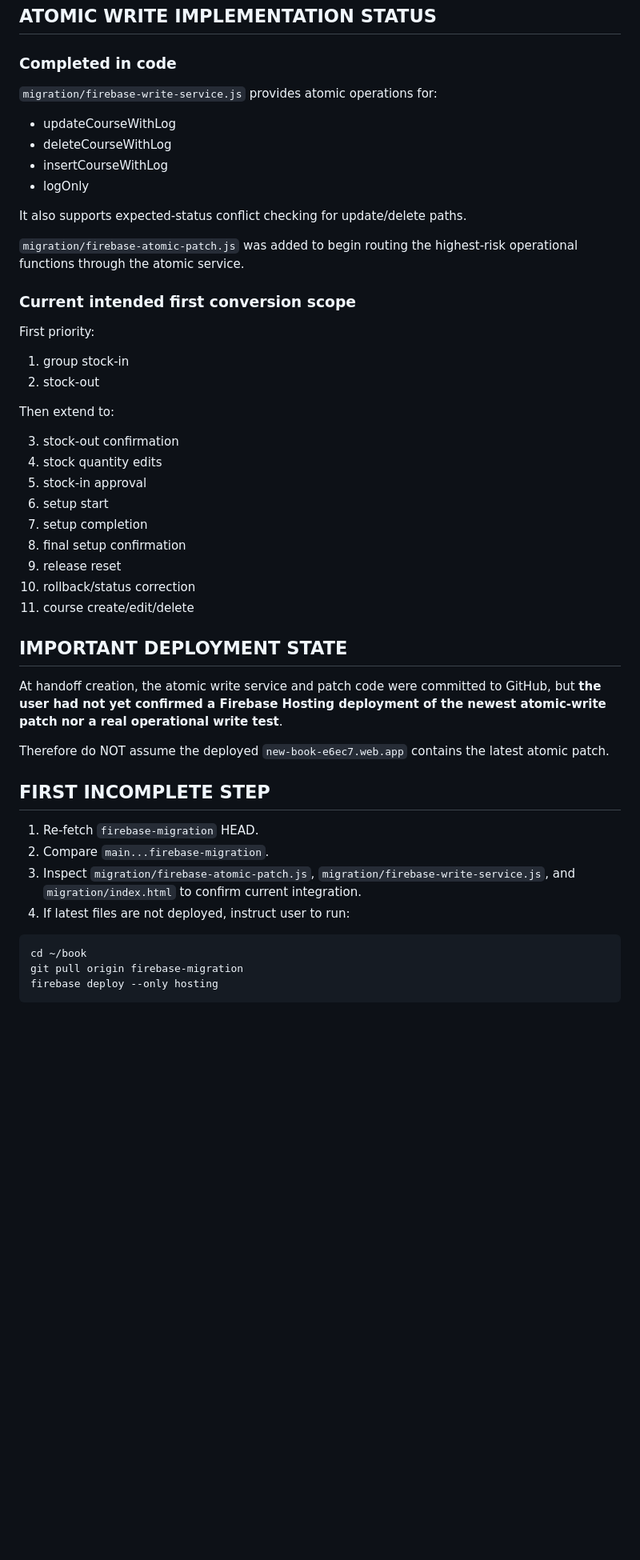
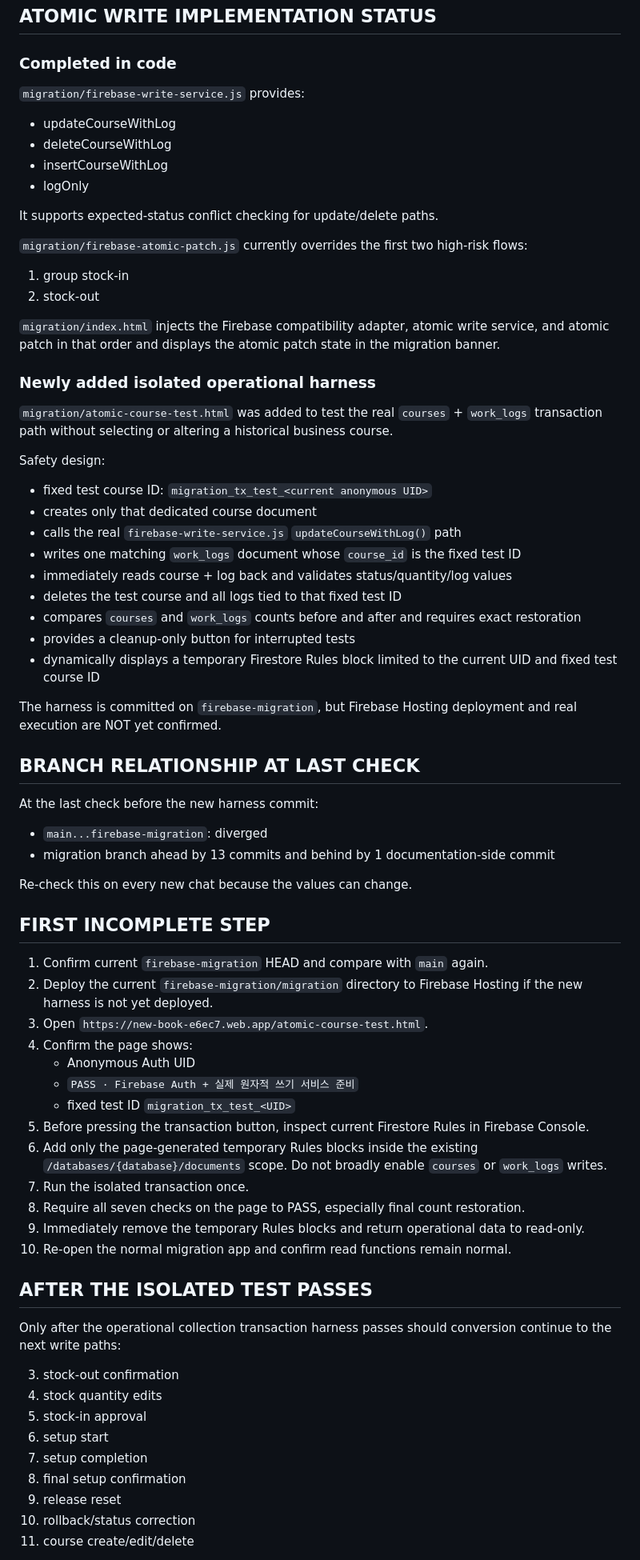
Before and after one commit to kfcccpro-ship-it/book, a Markdown page: PROJECT_STATUS.md, the part around one of its changes. Shown at 80% size. Drawn GitHub-style; blank space fills up the shorter version.

Commit message:
docs: record isolated atomic transaction harness

````diff
--- a/PROJECT_STATUS.md
+++ b/PROJECT_STATUS.md
@@ -126,25 +90,68 @@ Target Firebase design:
 
 ### Completed in code
 
-`migration/firebase-write-service.js` provides atomic operations for:
+`migration/firebase-write-service.js` provides:
 
 - updateCourseWithLog
 - deleteCourseWithLog
 - insertCourseWithLog
 - logOnly
 
-It also supports expected-status conflict checking for update/delete paths.
+It supports expected-status conflict checking for update/delete paths.
 
-`migration/firebase-atomic-patch.js` was added to begin routing the highest-risk operational functions through the atomic service.
-
-### Current intended first conversion scope
-
-First priority:
+`migration/firebase-atomic-patch.js` currently overrides the first two high-risk flows:
 
 1. group stock-in
 2. stock-out
 
-Then extend to:
+`migration/index.html` injects the Firebase compatibility adapter, atomic write service, and atomic patch in that order and displays the atomic patch state in the migration banner.
+
+### Newly added isolated operational harness
+
+`migration/atomic-course-test.html` was added to test the real `courses` + `work_logs` transaction path without selecting or altering a historical business course.
+
+Safety design:
+
+- fixed test course ID: `migration_tx_test_<current anonymous UID>`
+- creates only that dedicated course document
+- calls the real `firebase-write-service.js` `updateCourseWithLog()` path
+- writes one matching `work_logs` document whose `course_id` is the fixed test ID
+- immediately reads course + log back and validates status/quantity/log values
+- deletes the test course and all logs tied to that fixed test ID
+- compares `courses` and `work_logs` counts before and after and requires exact restoration
+- provides a cleanup-only button for interrupted tests
+- dynamically displays a temporary Firestore Rules block limited to the current UID and fixed test course ID
+
+The harness is committed on `firebase-migration`, but Firebase Hosting deployment and real execution are NOT yet confirmed.
+
+## BRANCH RELATIONSHIP AT LAST CHECK
+
+At the last check before the new harness commit:
+
+- `main...firebase-migration`: diverged
+- migration branch ahead by 13 commits and behind by 1 documentation-side commit
+
+Re-check this on every new chat because the values can change.
+
+## FIRST INCOMPLETE STEP
+
+1. Confirm current `firebase-migration` HEAD and compare with `main` again.
+2. Deploy the current `firebase-migration/migration` directory to Firebase Hosting if the new harness is not yet deployed.
+3. Open `https://new-book-e6ec7.web.app/atomic-course-test.html`.
+4. Confirm the page shows:
+   - Anonymous Auth UID
+   - `PASS · Firebase Auth + 실제 원자적 쓰기 서비스 준비`
+   - fixed test ID `migration_tx_test_<UID>`
+5. Before pressing the transaction button, inspect current Firestore Rules in Firebase Console.
+6. Add only the page-generated temporary Rules blocks inside the existing `/databases/{database}/documents` scope. Do not broadly enable `courses` or `work_logs` writes.
+7. Run the isolated transaction once.
+8. Require all seven checks on the page to PASS, especially final count restoration.
+9. Immediately remove the temporary Rules blocks and return operational data to read-only.
+10. Re-open the normal migration app and confirm read functions remain normal.
+
+## AFTER THE ISOLATED TEST PASSES
+
+Only after the operational collection transaction harness passes should conversion continue to the next write paths:
 
 3. stock-out confirmation
 4. stock quantity edits
@@ -156,22 +163,3 @@ Then extend to:
 10. rollback/status correction
 11. course create/edit/delete
 
-## IMPORTANT DEPLOYMENT STATE
-
-At handoff creation, the atomic write service and patch code were committed to GitHub, but **the user had not yet confirmed a Firebase Hosting deployment of the newest atomic-write patch nor a real operational write test**.
-
-Therefore do NOT assume the deployed `new-book-e6ec7.web.app` contains the latest atomic patch.
-
-## FIRST INCOMPLETE STEP
-
-1. Re-fetch `firebase-migration` HEAD.
-2. Compare `main...firebase-migration`.
-3. Inspect `migration/firebase-atomic-patch.js`, `migration/firebase-write-service.js`, and `migration/index.html` to confirm current integration.
-4. If latest files are not deployed, instruct user to run:
-
-```bash
-cd ~/book
-git pull origin firebase-migration
-firebase deploy --only hosting
-```
-
````
Also changed, not shown: other parts of PROJECT_STATUS.md (+10 -66 lines).
